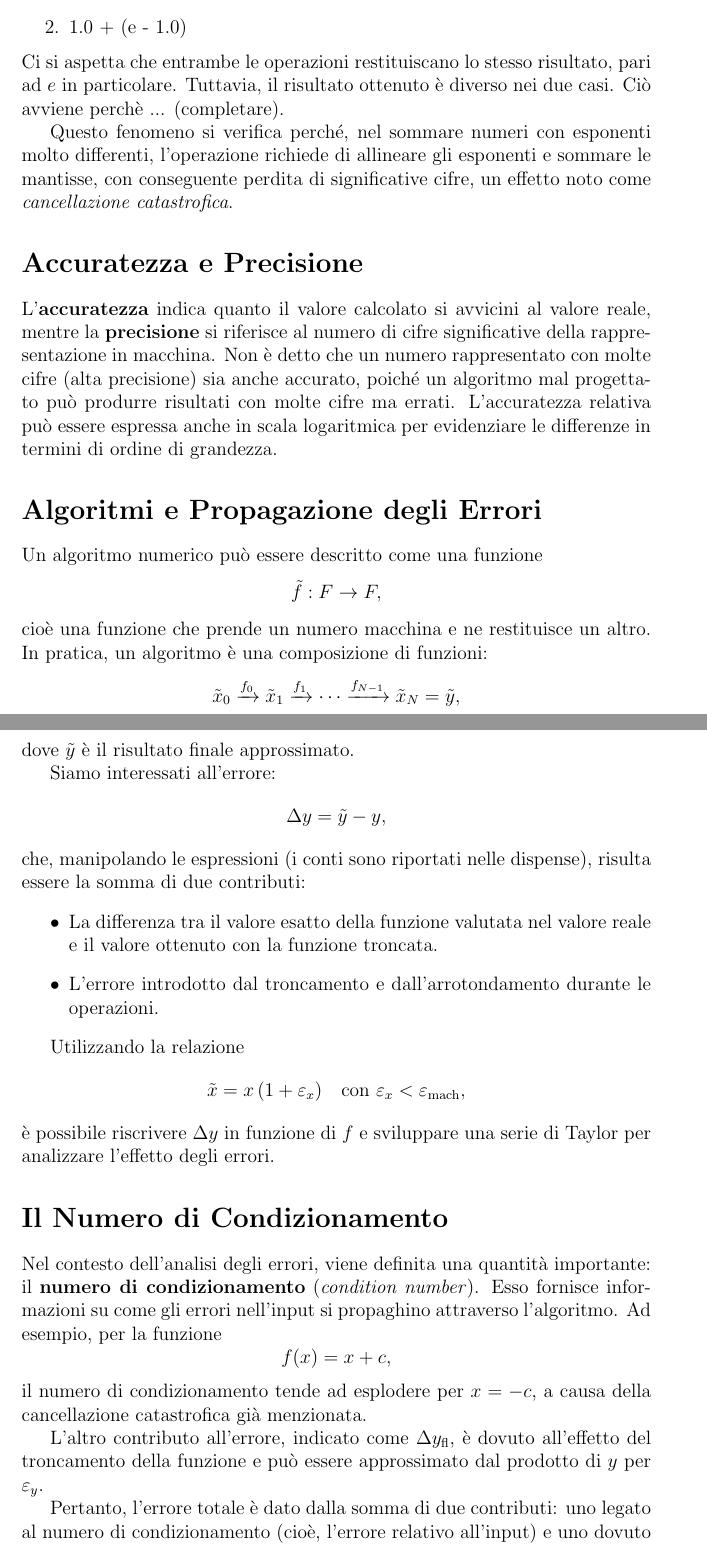
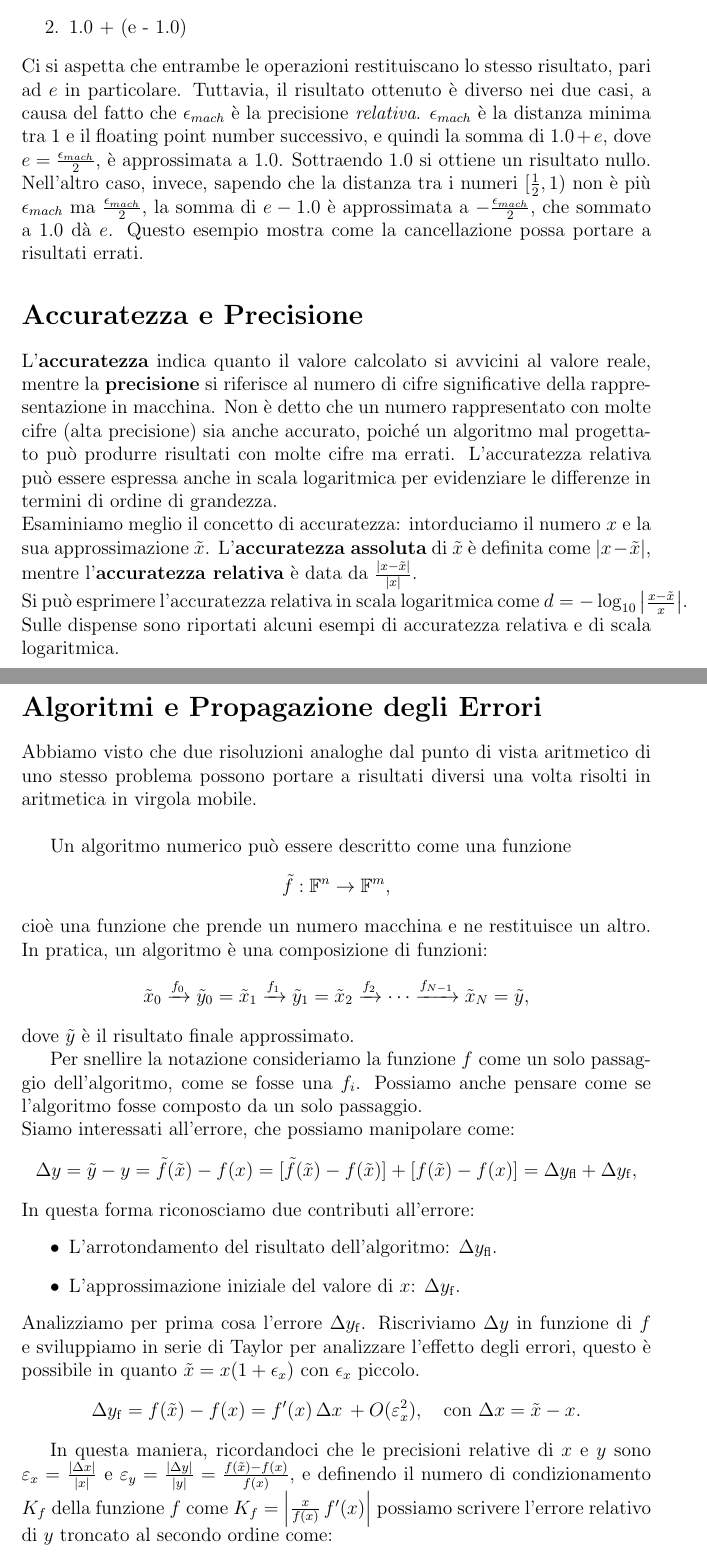
Before and after one commit to bunchi3/lab_computazionale1, a LaTeX document (appunti/2lezione/2lezione.tex): two parts of pages 2 and 3 of 4, joined at a grey line, cut so that both start at the same text. Compiled offline with pdfLaTeX.

```diff
--- a/appunti/2lezione/2lezione.tex
+++ b/appunti/2lezione/2lezione.tex
@@ -50,9 +50,13 @@
     \item 1.0 + (e - 1.0)
 \end{enumerate}
 Ci si aspetta che entrambe le operazioni restituiscano lo stesso risultato, pari ad $e$ in particolare. Tuttavia, il
-risultato ottenuto è diverso nei due casi. Ciò avviene perchè ... (completare).
-
-Questo fenomeno si verifica perché, nel sommare numeri con esponenti molto differenti, l'operazione richiede di allineare gli esponenti e sommare le mantisse, con conseguente perdita di significative cifre, un effetto noto come \emph{cancellazione catastrofica}.
+risultato ottenuto è diverso nei due casi, a causa del fatto che $\epsilon_{mach}$ è la precisione \textit{relativa}.
+$\epsilon_{mach}$ è la distanza minima tra 1 e il floating
+point number successivo, e quindi la somma di $1.0 + e$, dove $e = \frac{\epsilon_{mach}}{2}$, è approssimata a 1.0.
+Sottraendo 1.0 si ottiene un risultato nullo. Nell'altro caso, invece, sapendo che la distanza tra i numeri
+$[\frac{1}{2}, 1)$ non è più $\epsilon_{mach}$ ma $\frac{\epsilon_{mach}}{2} $, la somma di $e - 1.0$ è approssimata a
+$-\frac{\epsilon_{mach}}{2}$, che sommato a 1.0 dà $e$.
+Questo esempio mostra come la cancellazione possa portare a risultati errati.
 
 \section*{Accuratezza e Precisione}
 
@@ -60,47 +64,58 @@
 si riferisce al numero di cifre significative della rappresentazione in macchina. Non è detto che un numero rappresentato
 con molte cifre (alta precisione) sia anche accurato, poiché un algoritmo mal progettato può produrre risultati con molte
 cifre ma errati. L'accuratezza relativa può essere espressa anche in scala logaritmica per evidenziare le differenze
-in termini di ordine di grandezza.
+in termini di ordine di grandezza. \\
+Esaminiamo meglio il concetto di accuratezza: intorduciamo il numero $x$ e la sua approssimazione $\tilde{x}$.
+L'\textbf{accuratezza assoluta} di $\tilde{x}$ è definita come $\abs{x - \tilde{x}}$, mentre l'\textbf{accuratezza relativa}
+è data da $\frac{\abs{x - \tilde{x}}}{\abs{x}}$. \\
+Si può esprimere l'accuratezza relativa in scala logaritmica come $d = -\log_{10}\left|\frac{x - \tilde{x}}{x} \right|$.
+Sulle dispense sono riportati alcuni esempi di accuratezza relativa e di scala logaritmica.
 
 \section*{Algoritmi e Propagazione degli Errori}
+Abbiamo visto che due risoluzioni analoghe dal punto di vista aritmetico di uno stesso problema possono portare a risultati
+diversi una volta risolti in aritmetica in virgola mobile. \\
 
 Un algoritmo numerico può essere descritto come una funzione
 \[
-\tilde{f} : F \to F,
+\tilde{f} : \F^n \to \F^m,
 \]
-cioè una funzione che prende un numero macchina e ne restituisce un altro. In pratica, un algoritmo è una composizione di funzioni:
+cioè una funzione che prende un numero macchina e ne restituisce un altro. In pratica, un algoritmo è una composizione di
+funzioni:
 \[
-\tilde{x}_0 \xrightarrow{f_0} \tilde{x}_1 \xrightarrow{f_1} \cdots \xrightarrow{f_{N-1}} \tilde{x}_N = \tilde{y},
+\tilde{x}_0 \xrightarrow{f_0} \tilde{y}_0 = \tilde{x}_1 \xrightarrow{f_1} \tilde{y}_1 = \tilde{x}_2 \xrightarrow{f_2} \cdots \xrightarrow{f_{N-1}} \tilde{x}_N = \tilde{y},
 \]
 dove $\tilde{y}$ è il risultato finale approssimato.
 
-Siamo interessati all'errore:
+Per snellire la notazione consideriamo la funzione $f$ come un solo passaggio dell'algoritmo, come se fosse una $f_i$.
+Possiamo anche pensare come se l'algoritmo fosse composto da un solo passaggio. \\
+Siamo interessati all'errore, che possiamo manipolare come:
 \[
-\Delta y = \tilde{y} - y,
+\Delta y = \tilde{y} - y = \tilde{f}(\tilde{x}) - f(x) = [\tilde{f}(\tilde{x}) - f(\tilde{x})] + [f(\tilde{x}) - f(x)] =
+ \Delta y_{\operatorname{fl}} + \Delta y_{\operatorname{f}},
 \]
-che, manipolando le espressioni (i conti sono riportati nelle dispense), risulta essere la somma di due contributi:
+In questa forma riconosciamo due contributi all'errore:
 \begin{itemize}
-    \item La differenza tra il valore esatto della funzione valutata nel valore reale e il valore ottenuto con la funzione troncata.
-    \item L'errore introdotto dal troncamento e dall'arrotondamento durante le operazioni.
+    \item L'arrotondamento del risultato dell'algoritmo: $\Delta y_{\operatorname{fl}}$.
+    \item L'approssimazione iniziale del valore di $x$: $\Delta y_{\operatorname{f}}$.
 \end{itemize}
+Analizziamo per prima cosa l'errore $\Delta y_{\operatorname{f}}$. Riscriviamo $\Delta y$ in funzione di $f$
+e sviluppiamo in serie di Taylor per analizzare l'effetto degli errori, questo è possibile in quanto
+$\tilde{x} = x(1+\epsilon_x)$ con $\epsilon_x$ piccolo.
+\[
+\Delta y_{\operatorname{f}} = f(\tilde{x}) - f(x) = f'(x)\,\Delta x\, + O(\varepsilon_x^2), \quad \text{con  }
+\Delta x = \tilde{x} - x.
+\]
 
-Utilizzando la relazione
+In questa maniera, ricordandoci che le precisioni relative di $x$ e $y$ sono $\varepsilon_x = \frac{\abs{\Delta x}}{\abs{x}}$ e
+$\varepsilon_y = \frac{\abs{\Delta y}}{\abs{y}} = \frac{f(\tilde{x}) - f(x)}{f(x)}$, e definendo
+il numero di condizionamento $K_f$ della funzione $f$ come $ K_f = \left|\frac{x}{f(x)}\,f'(x)\right|$ possiamo scrivere
+l'errore relativo di $y$ troncato al secondo ordine come:
 \[
-\tilde{x} = x\,(1+\varepsilon_x) \quad \text{con } \varepsilon_x < \varepsilon_{\text{mach}},
+\abs{\varepsilon_y} \approx K_f\,\abs{\varepsilon_x}.
 \]
-è possibile riscrivere $\Delta y$ in funzione di $f$ e sviluppare una serie di Taylor per analizzare l'effetto degli errori.
 
-\section*{Il Numero di Condizionamento}
-
-Nel contesto dell'analisi degli errori, viene definita una quantità importante: il \textbf{numero di condizionamento} (\emph{condition number}). Esso fornisce informazioni su come gli errori nell'input si propaghino attraverso l'algoritmo. Ad esempio, per la funzione
-\[
-f(x) = x + c,
-\]
-il numero di condizionamento tende ad esplodere per $x=-c$, a causa della cancellazione catastrofica già menzionata.
-
-L'altro contributo all'errore, indicato come $\Delta y_{\operatorname{fl}}$, è dovuto all'effetto del troncamento della funzione e può essere approssimato dal prodotto di $y$ per $\varepsilon_y$.
-
-Pertanto, l'errore totale è dato dalla somma di due contributi: uno legato al numero di condizionamento (cioè, l'errore relativo all'input) e uno dovuto agli effetti di arrotondamento e troncamento nell'output.
+%Aggiungere la parte di condizionamento su funzioni composte
+%Aggiungere la parte sul secondo contributo all'errore
 
 \section*{Ulteriori Considerazioni}
 
```
Also changed, not shown: appunti/2lezione/2lezione.pdf, 5 other files.
